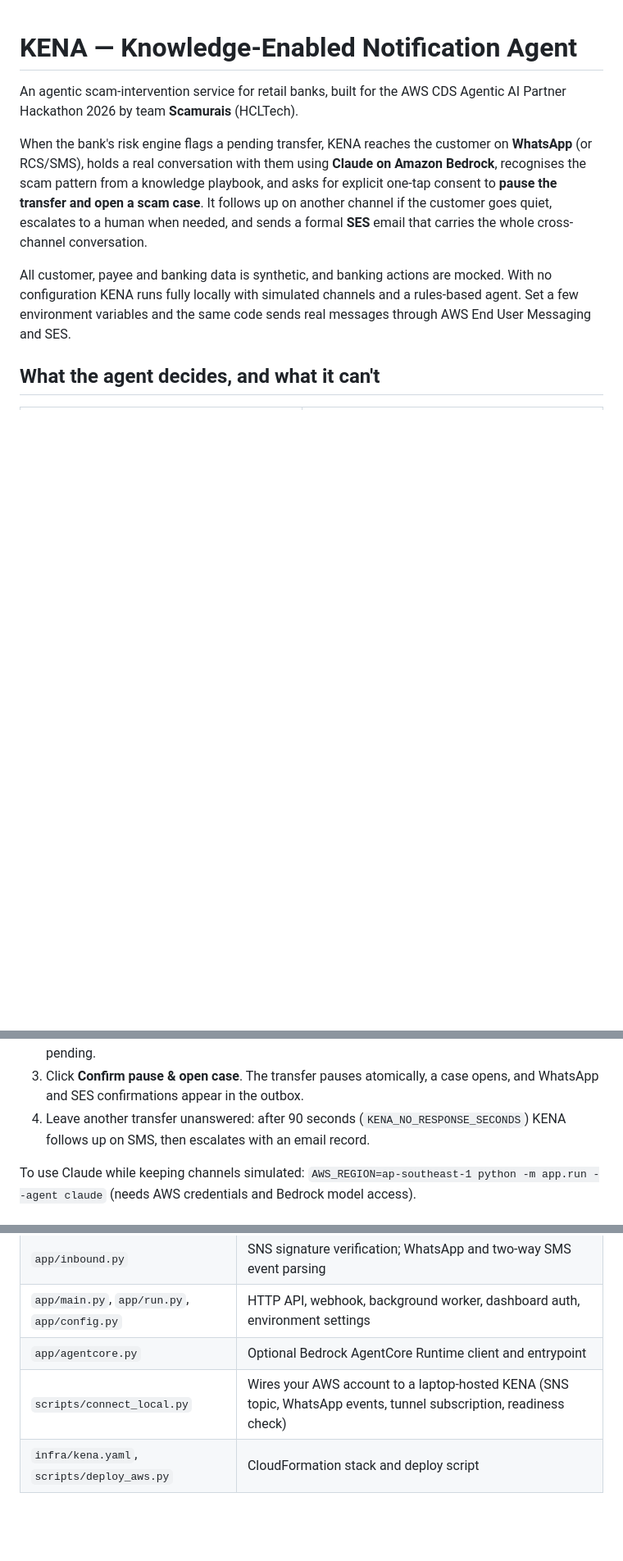
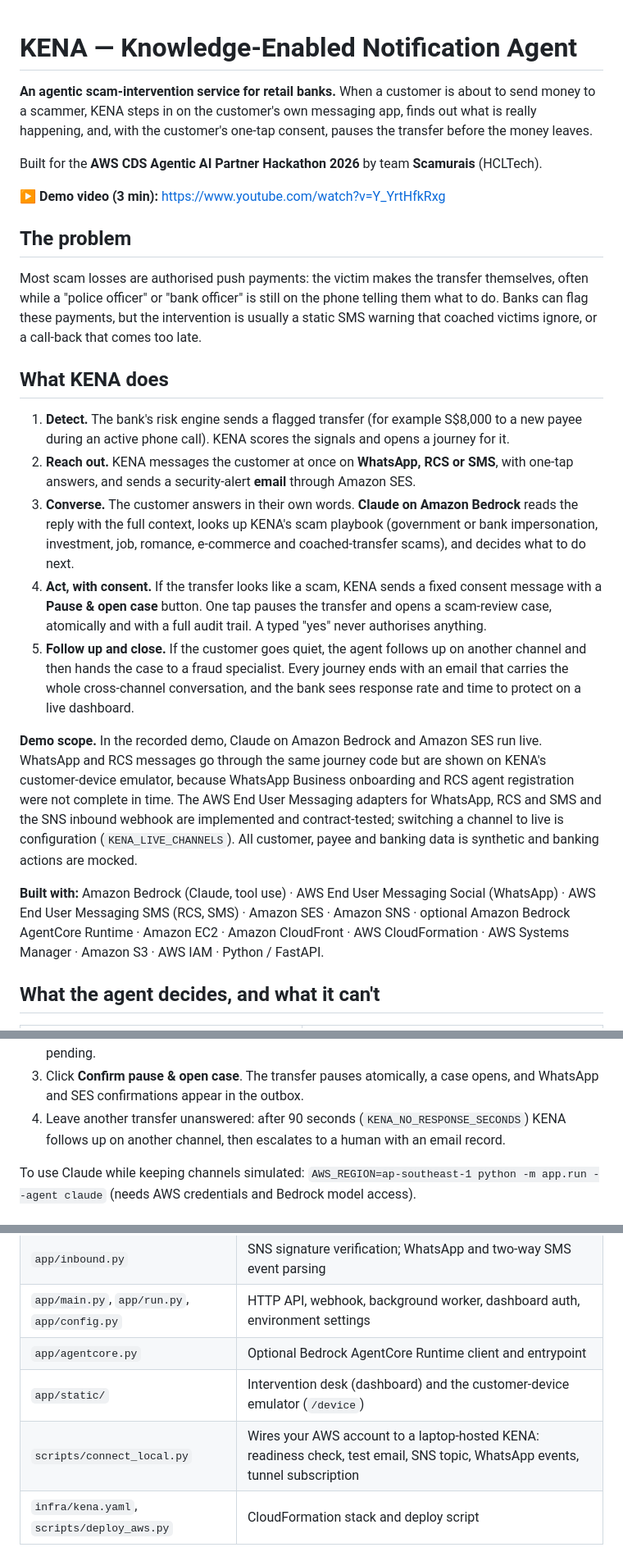
Before and after one commit to ojunhao/KENA, a Markdown page: README.md, 3 parts joined by grey strips. Shown at 82% size. Rendered like a GitHub page; blank space fills up the shorter version.

Commit message:
Expand README: problem, journey, demo video and scope, AWS services

```diff
--- a/README.md
+++ b/README.md
@@ -1,10 +1,26 @@
 # KENA — Knowledge-Enabled Notification Agent
 
-An agentic scam-intervention service for retail banks, built for the AWS CDS Agentic AI Partner Hackathon 2026 by team **Scamurais** (HCLTech).
+**An agentic scam-intervention service for retail banks.** When a customer is about to send money to a scammer, KENA steps in on the customer's own messaging app, finds out what is really happening, and, with the customer's one-tap consent, pauses the transfer before the money leaves.
 
-When the bank's risk engine flags a pending transfer, KENA reaches the customer on **WhatsApp** (or RCS/SMS), holds a real conversation with them using **Claude on Amazon Bedrock**, recognises the scam pattern from a knowledge playbook, and asks for explicit one-tap consent to **pause the transfer and open a scam case**. It follows up on another channel if the customer goes quiet, escalates to a human when needed, and sends a formal **SES** email that carries the whole cross-channel conversation.
+Built for the **AWS CDS Agentic AI Partner Hackathon 2026** by team **Scamurais** (HCLTech).
 
-All customer, payee and banking data is synthetic, and banking actions are mocked. With no configuration KENA runs fully locally with simulated channels and a rules-based agent. Set a few environment variables and the same code sends real messages through AWS End User Messaging and SES.
+▶ **Demo video (3 min):** https://www.youtube.com/watch?v=Y_YrtHfkRxg
+
+## The problem
+
+Most scam losses are authorised push payments: the victim makes the transfer themselves, often while a "police officer" or "bank officer" is still on the phone telling them what to do. Banks can flag these payments, but the intervention is usually a static SMS warning that coached victims ignore, or a call-back that comes too late.
+
+## What KENA does
+
+1. **Detect.** The bank's risk engine sends a flagged transfer (for example S$8,000 to a new payee during an active phone call). KENA scores the signals and opens a journey for it.
+2. **Reach out.** KENA messages the customer at once on **WhatsApp, RCS or SMS**, with one-tap answers, and sends a security-alert **email** through Amazon SES.
+3. **Converse.** The customer answers in their own words. **Claude on Amazon Bedrock** reads the reply with the full context, looks up KENA's scam playbook (government or bank impersonation, investment, job, romance, e-commerce and coached-transfer scams), and decides what to do next.
+4. **Act, with consent.** If the transfer looks like a scam, KENA sends a fixed consent message with a **Pause & open case** button. One tap pauses the transfer and opens a scam-review case, atomically and with a full audit trail. A typed "yes" never authorises anything.
+5. **Follow up and close.** If the customer goes quiet, the agent follows up on another channel and then hands the case to a fraud specialist. Every journey ends with an email that carries the whole cross-channel conversation, and the bank sees response rate and time to protect on a live dashboard.
+
+**Demo scope.** In the recorded demo, Claude on Amazon Bedrock and Amazon SES run live. WhatsApp and RCS messages go through the same journey code but are shown on KENA's customer-device emulator, because WhatsApp Business onboarding and RCS agent registration were not complete in time. The AWS End User Messaging adapters for WhatsApp, RCS and SMS and the SNS inbound webhook are implemented and contract-tested; switching a channel to live is configuration (`KENA_LIVE_CHANNELS`). All customer, payee and banking data is synthetic and banking actions are mocked.
+
+**Built with:** Amazon Bedrock (Claude, tool use) · AWS End User Messaging Social (WhatsApp) · AWS End User Messaging SMS (RCS, SMS) · Amazon SES · Amazon SNS · optional Amazon Bedrock AgentCore Runtime · Amazon EC2 · Amazon CloudFront · AWS CloudFormation · AWS Systems Manager · Amazon S3 · AWS IAM · Python / FastAPI.
 
 ## What the agent decides, and what it can't
 
@@ -40,7 +56,7 @@ Open the customer phone emulator at http://127.0.0.1:8000/device (or **Customer
 1. Choose **WhatsApp**, keep **New payee**, tick **Active call**, and click **Create transfer** (S$8,000 scores 90).
 2. Click **Not my transfer** or type your own reply. KENA proposes protection; the transfer is still pending.
 3. Click **Confirm pause & open case**. The transfer pauses atomically, a case opens, and WhatsApp and SES confirmations appear in the outbox.
-4. Leave another transfer unanswered: after 90 seconds (`KENA_NO_RESPONSE_SECONDS`) KENA follows up on SMS, then escalates with an email record.
+4. Leave another transfer unanswered: after 90 seconds (`KENA_NO_RESPONSE_SECONDS`) KENA follows up on another channel, then escalates to a human with an email record.
 
 To use Claude while keeping channels simulated: `AWS_REGION=ap-southeast-1 python -m app.run --agent claude` (needs AWS credentials and Bedrock model access).
 
@@ -94,7 +110,8 @@ Coverage includes the original journey, consent, concurrency and deletion invari
 | `app/inbound.py` | SNS signature verification; WhatsApp and two-way SMS event parsing |
 | `app/main.py`, `app/run.py`, `app/config.py` | HTTP API, webhook, background worker, dashboard auth, environment settings |
 | `app/agentcore.py` | Optional Bedrock AgentCore Runtime client and entrypoint |
-| `scripts/connect_local.py` | Wires your AWS account to a laptop-hosted KENA (SNS topic, WhatsApp events, tunnel subscription, readiness check) |
+| `app/static/` | Intervention desk (dashboard) and the customer-device emulator (`/device`) |
+| `scripts/connect_local.py` | Wires your AWS account to a laptop-hosted KENA: readiness check, test email, SNS topic, WhatsApp events, tunnel subscription |
 | `infra/kena.yaml`, `scripts/deploy_aws.py` | CloudFormation stack and deploy script |
 
 ## Boundaries
```
Also changed, not shown: other parts of README.md (+5 -1 lines).
